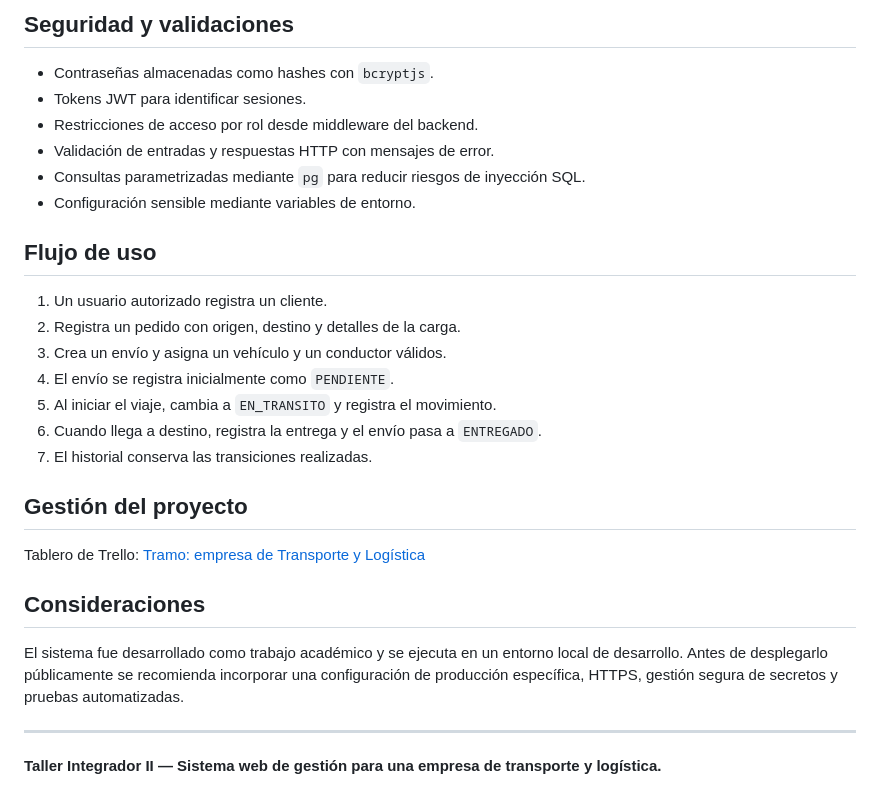
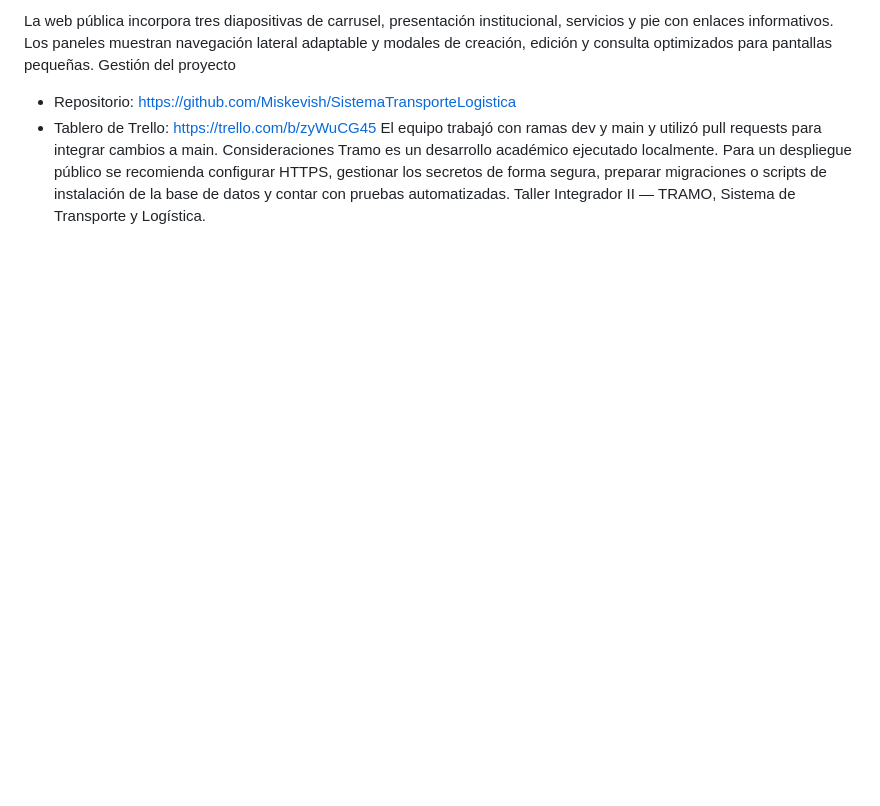
Before and after one commit to Miskevish/SistemaTransporteLogistica, a Markdown page: README.md, the part around one of its changes. Drawn GitHub-style; blank space fills up the shorter version.

```diff
--- a/README.md
+++ b/README.md
@@ -205,31 +183,9 @@ Authorization: Bearer TOKEN_JWT
 
-## Seguridad y validaciones
-
-- Contraseñas almacenadas como hashes con `bcryptjs`.
-- Tokens JWT para identificar sesiones.
-- Restricciones de acceso por rol desde middleware del backend.
-- Validación de entradas y respuestas HTTP con mensajes de error.
-- Consultas parametrizadas mediante `pg` para reducir riesgos de inyección SQL.
-- Configuración sensible mediante variables de entorno.
-
-## Flujo de uso
-
-1. Un usuario autorizado registra un cliente.
-2. Registra un pedido con origen, destino y detalles de la carga.
-3. Crea un envío y asigna un vehículo y un conductor válidos.
-4. El envío se registra inicialmente como `PENDIENTE`.
-5. Al iniciar el viaje, cambia a `EN_TRANSITO` y registra el movimiento.
-6. Cuando llega a destino, registra la entrega y el envío pasa a `ENTREGADO`.
-7. El historial conserva las transiciones realizadas.
-
-## Gestión del proyecto
-
-Tablero de Trello: [Tramo: empresa de Transporte y Logística](https://trello.com/b/zyWuCG45)
-
-## Consideraciones
-
-El sistema fue desarrollado como trabajo académico y se ejecuta en un entorno local de desarrollo. Antes de desplegarlo públicamente se recomienda incorporar una configuración de producción específica, HTTPS, gestión segura de secretos y pruebas automatizadas.
-
----
-
-**Taller Integrador II — Sistema web de gestión para una empresa de transporte y logística.**
+La web pública incorpora tres diapositivas de carrusel, presentación institucional, servicios y pie con enlaces informativos. Los paneles muestran navegación lateral adaptable y modales de creación, edición y consulta optimizados para pantallas pequeñas.
+Gestión del proyecto
+- Repositorio: https://github.com/Miskevish/SistemaTransporteLogistica
+- Tablero de Trello: https://trello.com/b/zyWuCG45
+El equipo trabajó con ramas dev y main y utilizó pull requests para integrar cambios a main.
+Consideraciones
+Tramo es un desarrollo académico ejecutado localmente. Para un despliegue público se recomienda configurar HTTPS, gestionar los secretos de forma segura, preparar migraciones o scripts de instalación de la base de datos y contar con pruebas automatizadas.
+Taller Integrador II — TRAMO, Sistema de Transporte y Logística.
```
Also changed, not shown: other parts of README.md (+142 -164 lines).
